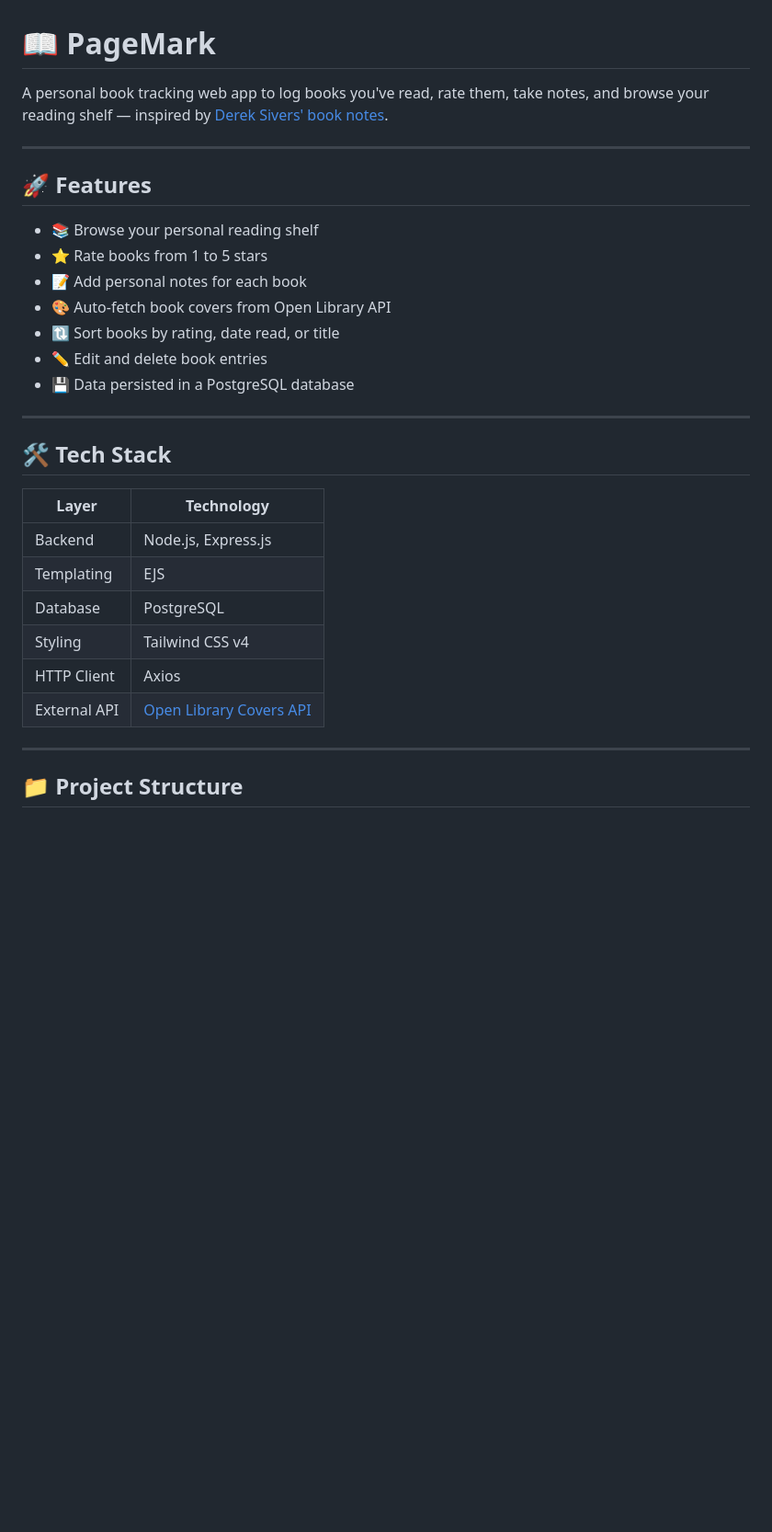
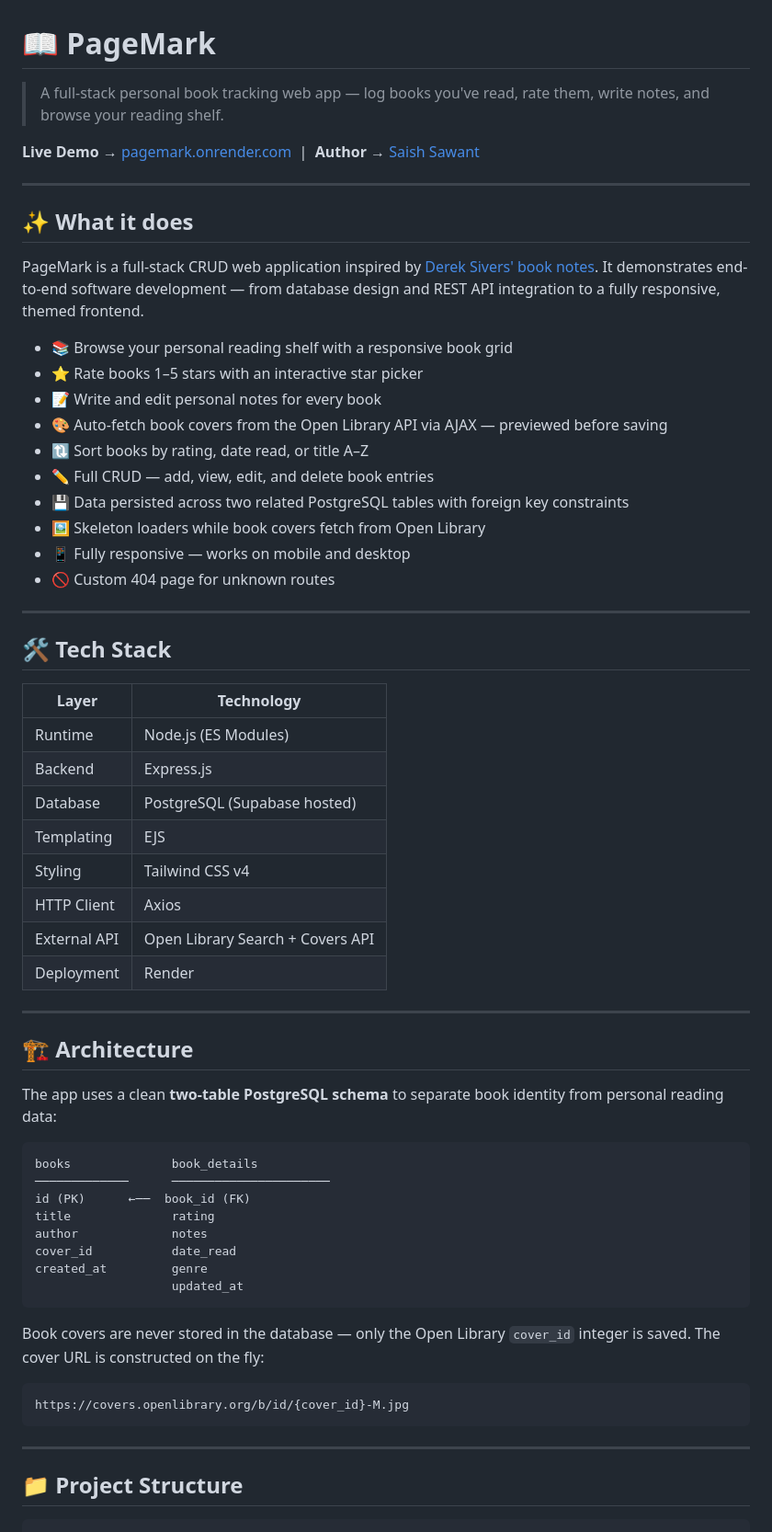
Before and after one commit to SaishSawant21/Pagemark, a Markdown page: readme.md, the part around one of its changes. Shown at 92% size. GitHub-like rendering; blank space fills up the shorter version.

````diff
--- a/readme.md
+++ b/readme.md
@@ -1,18 +1,25 @@
 # 📖 PageMark
 
-A personal book tracking web app to log books you've read, rate them, take notes, and browse your reading shelf — inspired by [Derek Sivers' book notes](https://sive.rs/book).
+> A full-stack personal book tracking web app — log books you've read, rate them, write notes, and browse your reading shelf.
+
+**Live Demo** → [pagemark.onrender.com](https://pagemark.onrender.com) &nbsp;|&nbsp; **Author** → [Saish Sawant](https://github.com/SaishSawant21)
 
 ---
 
-## 🚀 Features
+## ✨ What it does
 
-- 📚 Browse your personal reading shelf
-- ⭐ Rate books from 1 to 5 stars
-- 📝 Add personal notes for each book
-- 🎨 Auto-fetch book covers from Open Library API
-- 🔃 Sort books by rating, date read, or title
-- ✏️ Edit and delete book entries
-- 💾 Data persisted in a PostgreSQL database
+PageMark is a full-stack CRUD web application inspired by [Derek Sivers' book notes](https://sive.rs/book). It demonstrates end-to-end software development — from database design and REST API integration to a fully responsive, themed frontend.
+
+- 📚 Browse your personal reading shelf with a responsive book grid
+- ⭐ Rate books 1–5 stars with an interactive star picker
+- 📝 Write and edit personal notes for every book
+- 🎨 Auto-fetch book covers from the Open Library API via AJAX — previewed before saving
+- 🔃 Sort books by rating, date read, or title A–Z
+- ✏️ Full CRUD — add, view, edit, and delete book entries
+- 💾 Data persisted across two related PostgreSQL tables with foreign key constraints
+- 🖼️ Skeleton loaders while book covers fetch from Open Library
+- 📱 Fully responsive — works on mobile and desktop
+- 🚫 Custom 404 page for unknown routes
 
 ---
 
@@ -20,14 +27,40 @@ A personal book tracking web app to log books you've read, rate them, take notes
 
 | Layer | Technology |
 |---|---|
-| Backend | Node.js, Express.js |
+| Runtime | Node.js (ES Modules) |
+| Backend | Express.js |
+| Database | PostgreSQL (Supabase hosted) |
 | Templating | EJS |
-| Database | PostgreSQL |
 | Styling | Tailwind CSS v4 |
 | HTTP Client | Axios |
-| External API | [Open Library Covers API](https://openlibrary.org/dev/docs/api) |
+| External API | Open Library Search + Covers API |
+| Deployment | Render |
+
+---
+
+## 🏗️ Architecture
+
+The app uses a clean **two-table PostgreSQL schema** to separate book identity from personal reading data:
+
+```
+books              book_details
+─────────────      ──────────────────────
+id (PK)      ←──  book_id (FK)
+title              rating
+author             notes
+cover_id           date_read
+created_at         genre
+                   updated_at
+```
+
+Book covers are never stored in the database — only the Open Library `cover_id` integer is saved. The cover URL is constructed on the fly:
+```
+https://covers.openlibrary.org/b/id/{cover_id}-M.jpg
+```
 
 ---
 
 ## 📁 Project Structure
+
+```
 pagemark/
````
Also changed, not shown: other parts of readme.md (+54 -52 lines).
